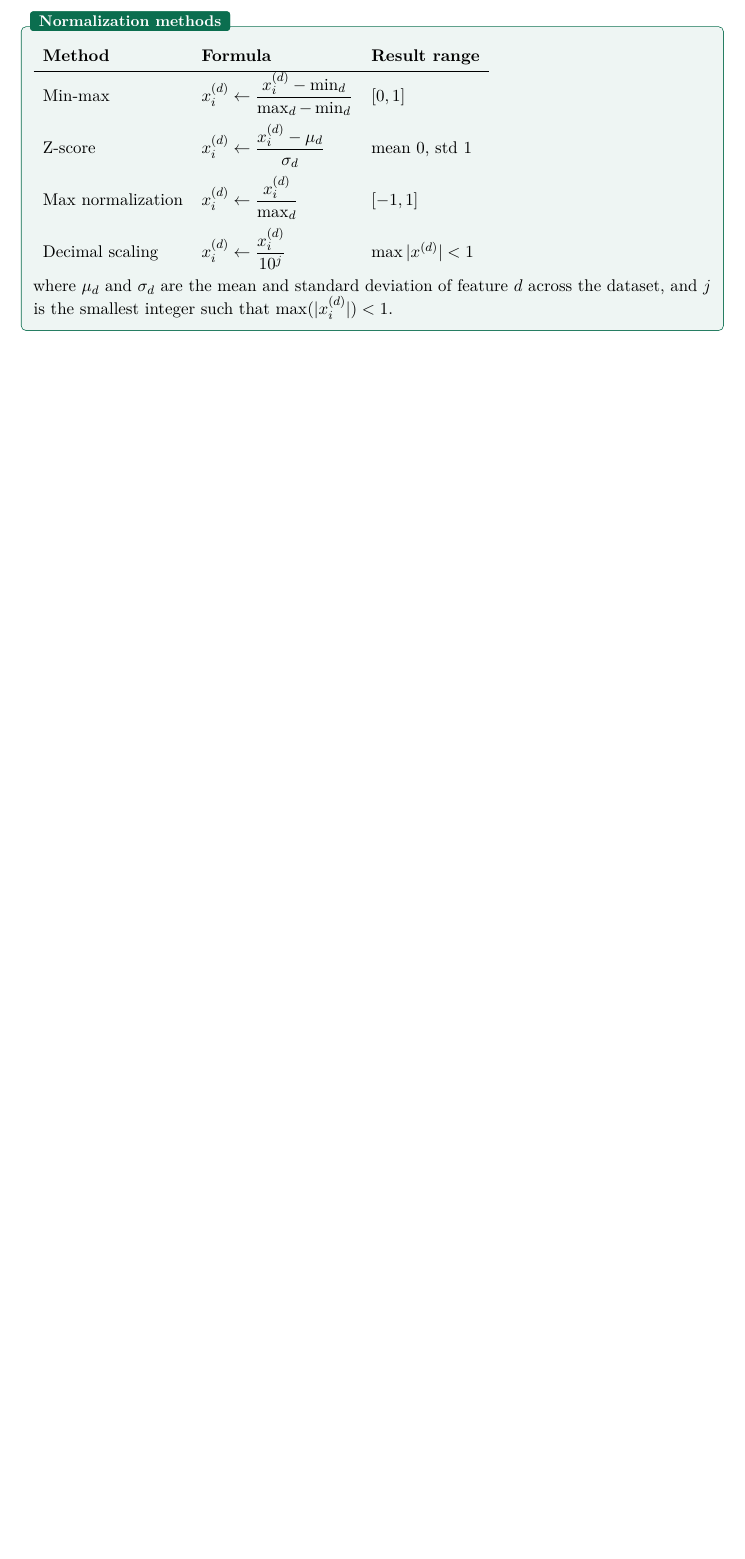
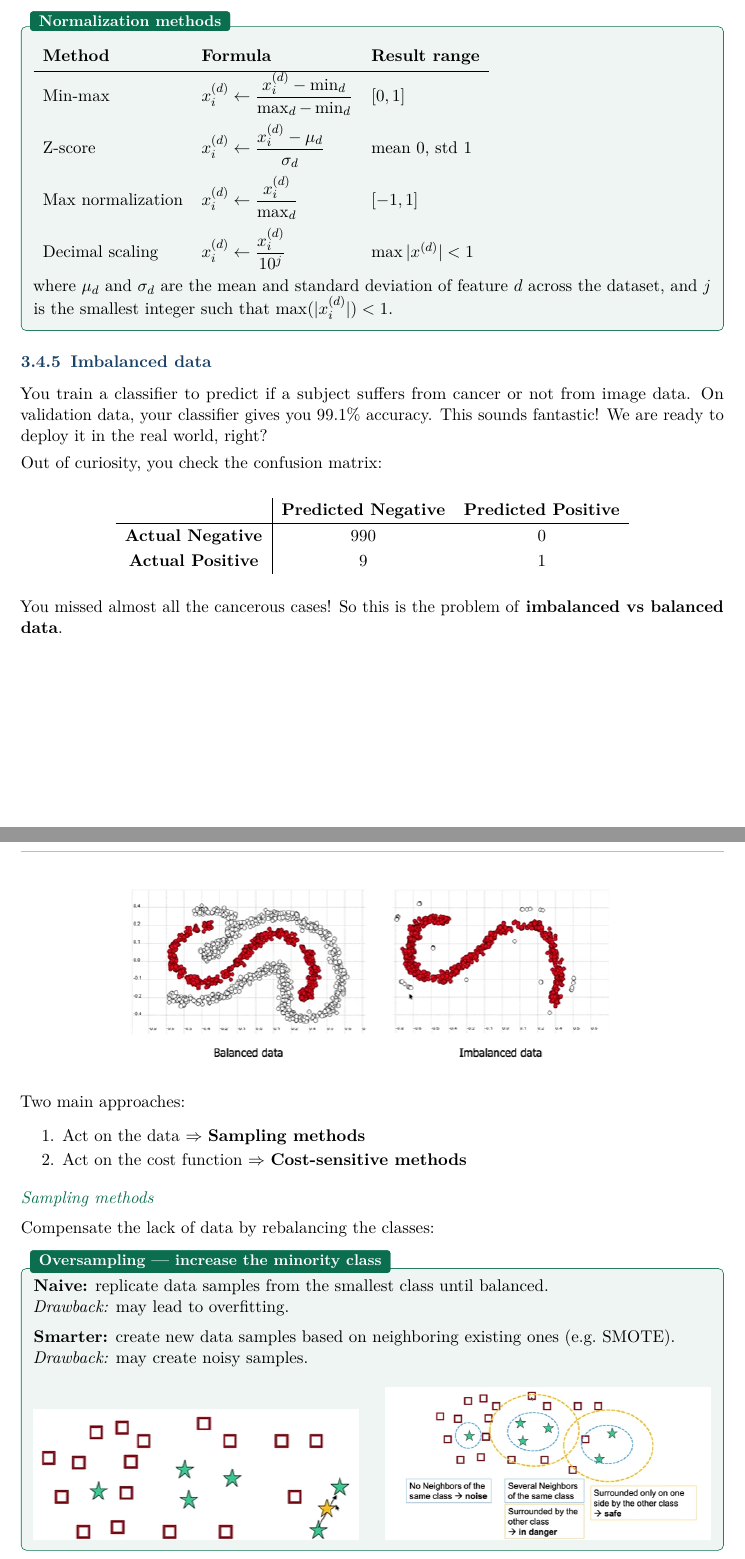
Before and after one commit to sami-epfl/notes_ba4, a LaTeX book (iml/course.tex): part of page 29 of 30 before the commit and two parts of pages 29 and 30 of 32 after it, the two joined at a grey line, cut so that both start at the same text, the shorter picture padded with empty space. Compiled offline with pdfLaTeX.

Commit message:
feat(lecture-8): add data imbalanced problem - end of lecture 8

```diff
--- a/iml/course.tex
+++ b/iml/course.tex
@@ -1738,3 +1738,52 @@ Decimal scaling & $x_i^{(d)} \leftarrow \dfrac{x_i^{(d)}}{10^j}$ & $\max|x^{(d)}
 \medskip
 where $\mu_d$ and $\sigma_d$ are the mean and standard deviation of feature $d$ across the dataset, and $j$ is the smallest integer such that $\max(|x_i^{(d)}|) < 1$.
 \end{defnbox}
+
+\subsection{Imbalanced data}
+
+You train a classifier to predict if a subject suffers from cancer or not from image data. On validation data, your classifier gives you $99.1\%$ accuracy. This sounds fantastic! We are ready to deploy it in the real world, right?
+
+Out of curiosity, you check the confusion matrix:
+
+\begin{center}
+\renewcommand{\arraystretch}{1.2}
+\begin{tabular}{c|cc}
+ & \textbf{Predicted Negative} & \textbf{Predicted Positive} \\
+\hline
+\textbf{Actual Negative} & 990 & 0 \\
+\textbf{Actual Positive} & 9 & 1 \\
+\end{tabular}
+\end{center}
+
+You missed almost all the cancerous cases! So this is the problem of \textbf{imbalanced vs balanced data}.
+
+\begin{center}
+\includegraphics[width=0.7\textwidth]{images/imbalanced-balanced-data.png}
+\end{center}
+
+Two main approaches:
+\begin{enumerate}
+    \item Act on the data $\Rightarrow$ \textbf{Sampling methods}
+    \item Act on the cost function $\Rightarrow$ \textbf{Cost-sensitive methods}
+\end{enumerate}
+
+\subsubsection{Sampling methods}
+
+Compensate the lack of data by rebalancing the classes:
+
+\begin{defnbox}[title=Oversampling — increase the minority class]
+\textbf{Naive:} replicate data samples from the smallest class until balanced.
+
+\textit{Drawback:} may lead to overfitting.
+
+\medskip
+\textbf{Smarter:} create new data samples based on neighboring existing ones (e.g.\ SMOTE).
+
+\textit{Drawback:} may create noisy samples.
+
+\begin{center}
+\includegraphics[width=0.48\textwidth]{images/oversampling.png}
+\hfill
+\includegraphics[width=0.48\textwidth]{images/oversampling2.png}
+\end{center}
+\end{defnbox}
@@ -1740,0 +1808 @@ where $\mu_d$ and $\sigma_d$ are the mean and standard deviation of feature $d$
+R({\mathbf{x}_i}, {y_i}, \mathbf{w}) = \frac{1}{N} \sum_{i=1}^{N} \ell(\hat{y}_i, y_i)
```
Also changed, not shown: iml/images/imbalanced-balanced-data.png (added), iml/images/oversampling.png (added), iml/images/oversampling2.png (added), iml/images/undersampling.png (added), iml/course.tex (50 more changed lines).
